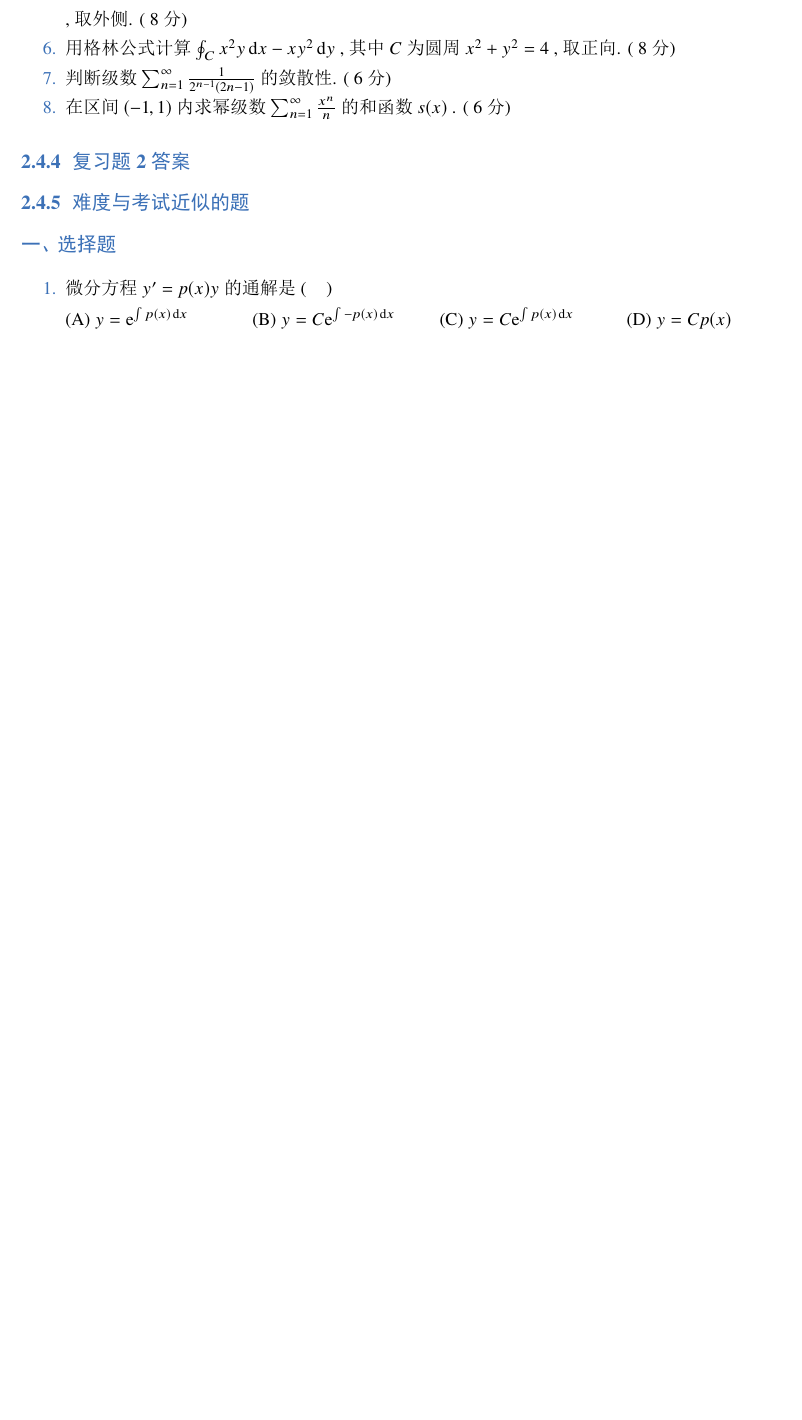
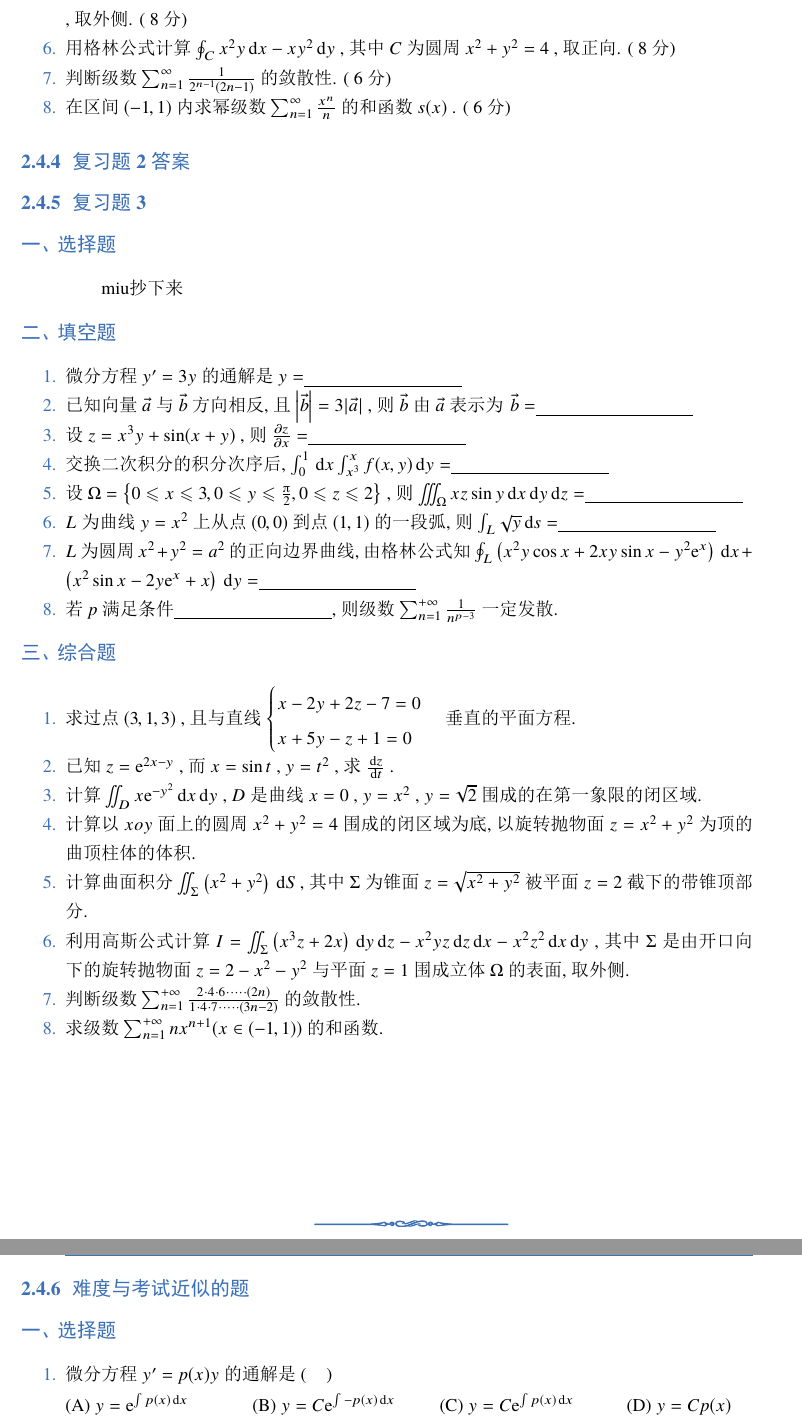
Before and after one commit to sikouhjw/Engineering-mathematics-sunflower-treasure-book, a LaTeX book (Emstbook.tex, which reads chapter/chap1.tex): part of page 10 of 24 before the commit and two parts of pages 10 and 11 of 25 after it, the two joined at a grey line, cut so that both start at the same text, the shorter picture padded with empty space. The pictures show the PDF file Emstbook.pdf that the author committed with the source.

Commit message:
更新2018-2019高数二部分真题

```diff
--- a/chapter/chap1.tex
+++ b/chapter/chap1.tex
@@ -311,6 +310,55 @@ l
 
 \subsection{复习题 2 答案}
 
+\subsection{复习题 3}
+\subsubsection{选择题}
+miu抄下来
+\subsubsection{填空题}
+\begin{enumerate}
+	\item 微分方程 $y'=3y$ 的通解是 $y=$\underline{\hspace{8pc}}
+
+	\item 已知向量 $\vec{a}$ 与 $\vec{b}$ 方向相反, 且 $\left|\vec{b}\right|=3|\vec{a}|$ , 则 $\vec{b}$ 由 $\vec{a}$ 表示为 $\vec{b}=$\underline{\hspace{8pc}}
+
+	\item 设 $z=x^3 y+\sin(x+y)$ , 则 $\frac{\partial z}{\partial x}=$\underline{\hspace{8pc}}
+
+	\item 交换二次积分的积分次序后, $\int_0^1 \dd x\int_{x^3}^{x} f(x,y)\dd y=$\underline{\hspace{8pc}}
+
+	\item 设 $\Omega=\left\{ 0\leq x\leq 3, 0\leq y\leq \frac{\uppi}{2}, 0\leq z\leq 2 \right\}$ , 则 $\iiint_{\Omega}xz\sin y\dd x\dd y\dd z=$\underline{\hspace{8pc}}
+
+	\item $L$ 为曲线 $y=x^2$ 上从点 $(0,0)$ 到点 $(1,1)$ 的一段弧, 则 $\int_{L}\sqrt{y}\dd s=$\underline{\hspace{8pc}}
+
+	\item $L$ 为圆周 $x^2+y^2=a^2$ 的正向边界曲线, 由格林公式知 $\oint_{L} \left( x^2y\cos x+2xy\sin x-y^2 \ee^x \right)\dd x + \left( x^2\sin x-2y\ee^x+x \right)\dd y=$\underline{\hspace{8pc}}
+
+	\item 若 $p$ 满足条件\underline{\hspace{8pc}}, 则级数 $\sum_{n=1}^{+\infty}\frac{1}{n^{p-3}}$ 一定发散.
+\end{enumerate}
+
+\subsubsection{综合题}
+\begin{enumerate}
+	\item 求过点 $(3,1,3)$ , 且与直线 $
+	\begin{cases}
+		x-2y+2z-7=0\\
+		x+5y-z+1=0
+	\end{cases}
+	$ 垂直的平面方程.
+
+	\item 已知 $z=\ee^{2x-y}$ , 而 $x=\sin t$ , $y=t^2$ , 求 $\frac{\dd z}{\dd t}$ .
+
+	\item 计算 $\iint_{D} x\ee^{-y^2}\dd x\dd y$ , $D$ 是曲线 $x=0$ , $y=x^2$ , $y=\sqrt{2}$ 围成的在第一象限的闭区域.
+
+	\item 计算以 $xoy$ 面上的圆周 $x^2+y^2=4$ 围成的闭区域为底, 以旋转抛物面 $z=x^2+y^2$ 为顶的曲顶柱体的体积.
+
+	\item 计算曲面积分 $\iint_{\Sigma}\left( x^2+y^2 \right)\dd S$ , 其中 $\Sigma$ 为锥面 $z=\sqrt{x^2+y^2}$ 被平面 $z=2$ 截下的带锥顶部分.
+
+	\item 利用高斯公式计算 $I=\iint_{\Sigma}\left( x^3 z+2x \right)\dd y\dd z-x^2 yz\dd z\dd x-x^2 z^2\dd x\dd y$ , 其中 $\Sigma$ 是由开口向下的旋转抛物面 $z=2-x^2-y^2$ 与平面 $z=1$ 围成立体 $\Omega$ 的表面, 取外侧.
+
+	\item 判断级数 $\sum_{n=1}^{+\infty}\frac{2\cdot 4\cdot 6\cdot\cdots\cdot (2n)}{1\cdot 4\cdot 7\cdot\cdots\cdot (3n-2)}$ 的敛散性.
+
+	\item 求级数 $\sum_{n=1}^{+\infty}nx^{n+1}(x\in(-1,1))$ 的和函数.
+\end{enumerate}
+
+
+
+
 
 \subsection{难度与考试近似的题}
 \subsubsection{选择题}
```
Also changed, not shown: Emstbook.pdf, chapter/chap1.tex (5 more changed lines).
